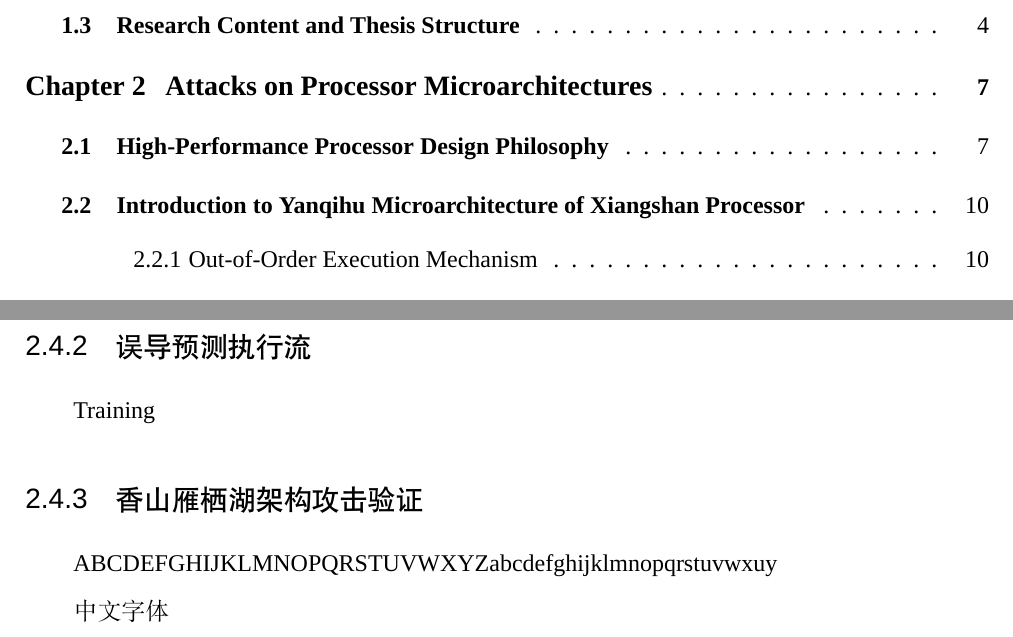
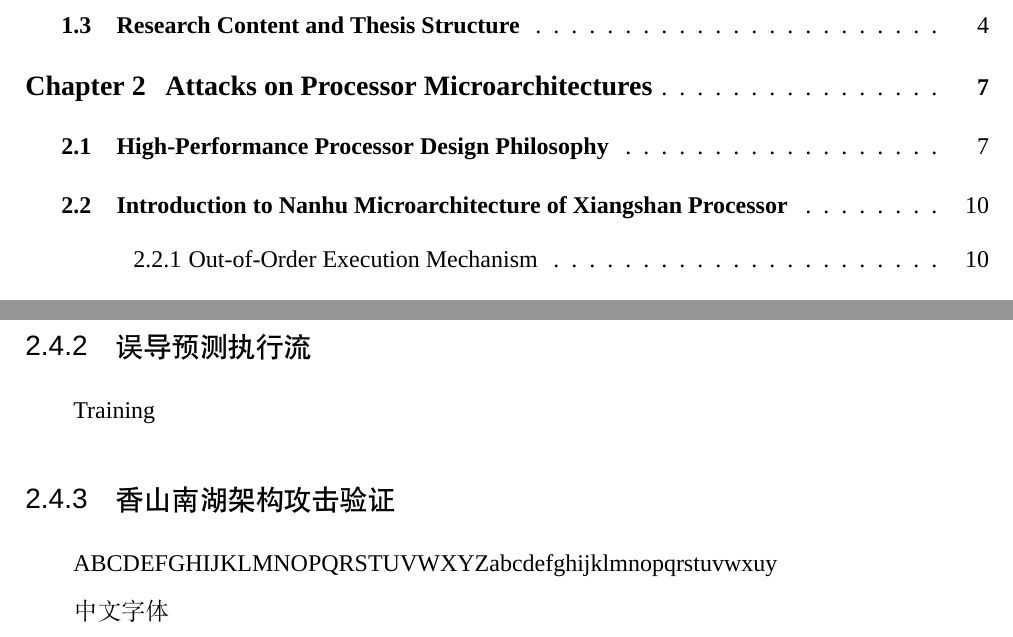
Before and after one commit to yqszxx/bachelor-thesis, a LaTeX thesis (thesis.tex, which reads body/c2spectre.tex): two parts of pages 13 and 25 of 35, joined at a grey line, cut so that both start at the same text. Compiled offline with XeLaTeX; a missing font is replaced by an installed copy or a similar font.

Commit message:
Revert "Change Nanhu to Yanqihu"
This reverts commit cfeac28270833cba2d38a365dc3f97208e98521e.

```diff
--- a/body/c2spectre.tex
+++ b/body/c2spectre.tex
@@ -125,7 +125,7 @@
 Timed read
 \subsection{误导预测执行流}{Misleading Speculative Execution Stream}
 Training
-\subsection{香山雁栖湖架构攻击验证}{Attack Verification on Yanqihu Microarchitecture}
+\subsection{香山南湖架构攻击验证}{Attack Verification on Nanhu Microarchitecture}
 \somewords
 
 
```
Also changed, not shown: body/c2spectre.tex (2 more changed lines).
